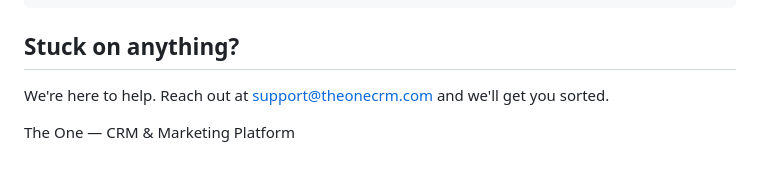
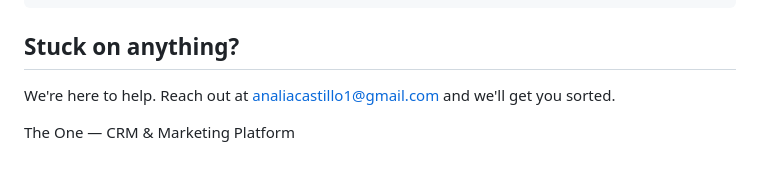
Before and after one commit to rchavezts/the-one-onboarding, a Markdown page: README.md, the part around the change. Rendered like a GitHub page.

```diff
--- a/README.md
+++ b/README.md
@@ -305,7 +305,7 @@
   <!-- FOOTER -->
   <div class="footer-card">
     <h2>Stuck on anything?</h2>
-    <p>We're here to help. Reach out at <a href="mailto:support@theonecrm.com">support@theonecrm.com</a> and we'll get you sorted.</p>
+    <p>We're here to help. Reach out at <a href="mailto:analiacastillo1@gmail.com">analiacastillo1@gmail.com</a> and we'll get you sorted.</p>
   </div>
 
   <p class="tiny">The One — CRM &amp; Marketing Platform</p>
```
